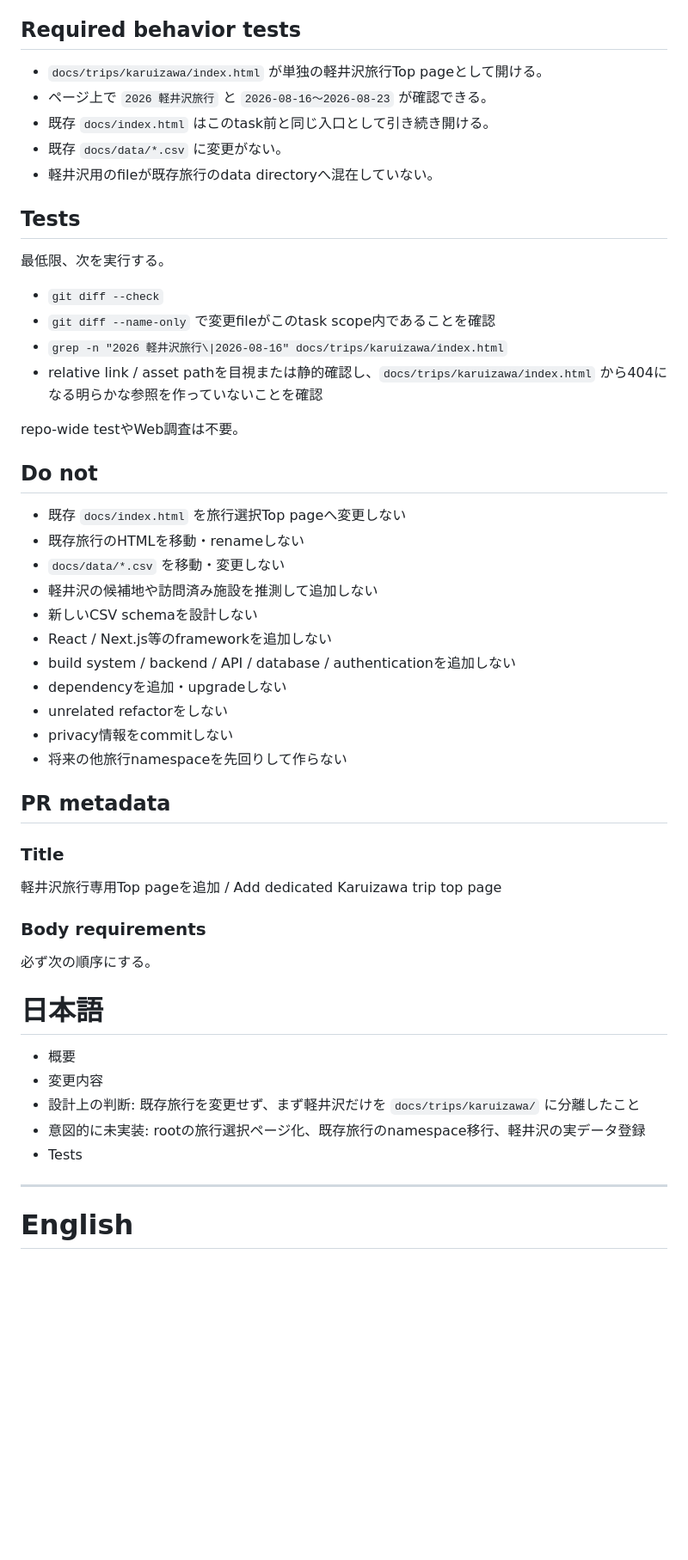
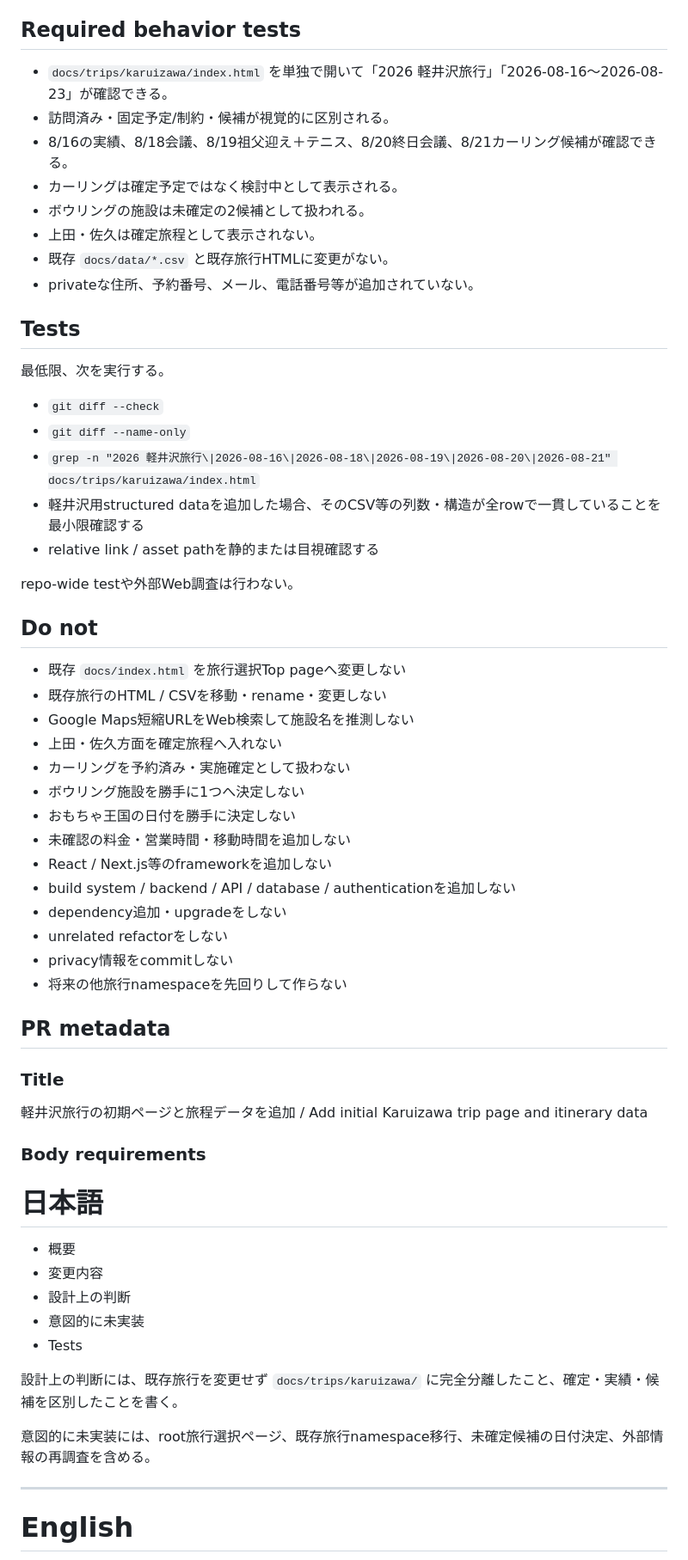
Before and after one commit to gr1etbheu1bs/2026_Trip, a Markdown page: docs/tasks/ACTIVE.md, the part around one of its changes. Shown at 86% size. Rendered like a GitHub page; blank space fills up the shorter version.

Commit message:
Define initial Karuizawa trip slice / 軽井沢旅行の初期タスクを定義

```diff
--- a/docs/tasks/ACTIVE.md
+++ b/docs/tasks/ACTIVE.md
@@ -39,33 +68,40 @@ Status: READY
 
 ## Required behavior tests
 
-- `docs/trips/karuizawa/index.html` が単独の軽井沢旅行Top pageとして開ける。
-- ページ上で `2026 軽井沢旅行` と `2026-08-16〜2026-08-23` が確認できる。
-- 既存 `docs/index.html` はこのtask前と同じ入口として引き続き開ける。
-- 既存 `docs/data/*.csv` に変更がない。
-- 軽井沢用のfileが既存旅行のdata directoryへ混在していない。
+- `docs/trips/karuizawa/index.html` を単独で開いて「2026 軽井沢旅行」「2026-08-16〜2026-08-23」が確認できる。
+- 訪問済み・固定予定/制約・候補が視覚的に区別される。
+- 8/16の実績、8/18会議、8/19祖父迎え＋テニス、8/20終日会議、8/21カーリング候補が確認できる。
+- カーリングは確定予定ではなく検討中として表示される。
+- ボウリングの施設は未確定の2候補として扱われる。
+- 上田・佐久は確定旅程として表示されない。
+- 既存 `docs/data/*.csv` と既存旅行HTMLに変更がない。
+- privateな住所、予約番号、メール、電話番号等が追加されていない。
 
 ## Tests
 
 最低限、次を実行する。
 
 - `git diff --check`
-- `git diff --name-only` で変更fileがこのtask scope内であることを確認
-- `grep -n "2026 軽井沢旅行\|2026-08-16" docs/trips/karuizawa/index.html`
-- relative link / asset pathを目視または静的確認し、`docs/trips/karuizawa/index.html` から404になる明らかな参照を作っていないことを確認
+- `git diff --name-only`
+- `grep -n "2026 軽井沢旅行\|2026-08-16\|2026-08-18\|2026-08-19\|2026-08-20\|2026-08-21" docs/trips/karuizawa/index.html`
+- 軽井沢用structured dataを追加した場合、そのCSV等の列数・構造が全rowで一貫していることを最小限確認する
+- relative link / asset pathを静的または目視確認する
 
-repo-wide testやWeb調査は不要。
+repo-wide testや外部Web調査は行わない。
 
 ## Do not
 
 - 既存 `docs/index.html` を旅行選択Top pageへ変更しない
-- 既存旅行のHTMLを移動・renameしない
-- `docs/data/*.csv` を移動・変更しない
-- 軽井沢の候補地や訪問済み施設を推測して追加しない
-- 新しいCSV schemaを設計しない
+- 既存旅行のHTML / CSVを移動・rename・変更しない
+- Google Maps短縮URLをWeb検索して施設名を推測しない
+- 上田・佐久方面を確定旅程へ入れない
+- カーリングを予約済み・実施確定として扱わない
+- ボウリング施設を勝手に1つへ決定しない
+- おもちゃ王国の日付を勝手に決定しない
+- 未確認の料金・営業時間・移動時間を追加しない
 - React / Next.js等のframeworkを追加しない
 - build system / backend / API / database / authenticationを追加しない
-- dependencyを追加・upgradeしない
+- dependency追加・upgradeをしない
 - unrelated refactorをしない
 - privacy情報をcommitしない
 - 将来の他旅行namespaceを先回りして作らない
@@ -74,19 +110,21 @@ repo-wide testやWeb調査は不要。
 
 ### Title
 
-軽井沢旅行専用Top pageを追加 / Add dedicated Karuizawa trip top page
+軽井沢旅行の初期ページと旅程データを追加 / Add initial Karuizawa trip page and itinerary data
 
 ### Body requirements
-
-必ず次の順序にする。
 
 # 日本語
 
 - 概要
 - 変更内容
-- 設計上の判断: 既存旅行を変更せず、まず軽井沢だけを `docs/trips/karuizawa/` に分離したこと
-- 意図的に未実装: rootの旅行選択ページ化、既存旅行のnamespace移行、軽井沢の実データ登録
+- 設計上の判断
+- 意図的に未実装
 - Tests
+
+設計上の判断には、既存旅行を変更せず `docs/trips/karuizawa/` に完全分離したこと、確定・実績・候補を区別したことを書く。
+
+意図的に未実装には、root旅行選択ページ、既存旅行namespace移行、未確定候補の日付決定、外部情報の再調査を含める。
 
 ---
 
```
Also changed, not shown: other parts of docs/tasks/ACTIVE.md (+52 -19 lines).
